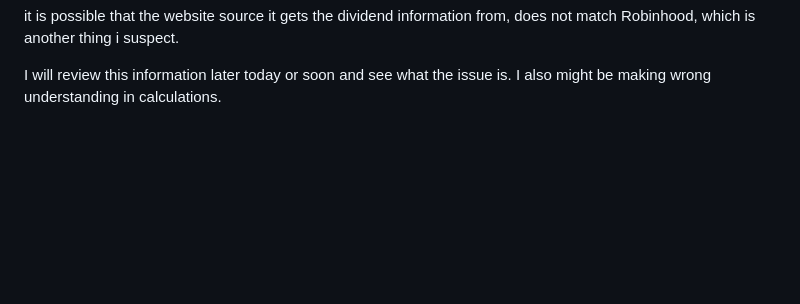
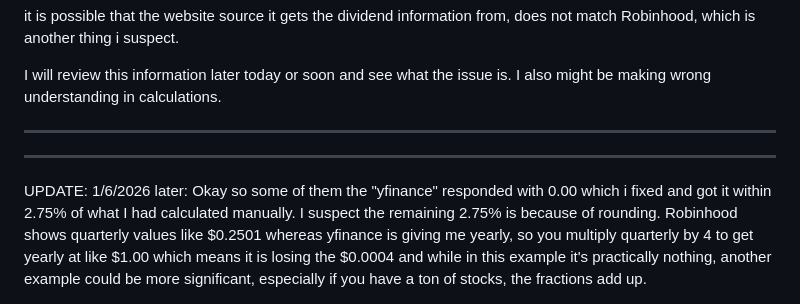
Before and after one commit to LockMan007/PixelSwirl, a Markdown page: Python-apps/RobinHood-Dividends/ReadMe.md, the part around the change. GitHub-like rendering; blank space fills up the shorter version.

```diff
--- a/Python-apps/RobinHood-Dividends/ReadMe.md
+++ b/Python-apps/RobinHood-Dividends/ReadMe.md
@@ -112,3 +112,10 @@ it is possible that the website source it gets the dividend information from, do
 
 I will review this information later today or soon and see what the issue is.
 I also might be making wrong understanding in calculations.
+
+<hr>
+<hr>
+UPDATE: 1/6/2026 later:
+Okay so some of them the "yfinance" responded with 0.00 which i fixed and got it within 2.75% of what I had calculated manually.
+I suspect the remaining 2.75% is because of rounding.
+Robinhood shows quarterly values like $0.2501 whereas yfinance is giving me yearly, so you multiply quarterly by 4 to get yearly at like $1.00 which means it is losing the $0.0004 and while in this example it's practically nothing, another example could be more significant, especially if you have a ton of stocks, the fractions add up.
```
